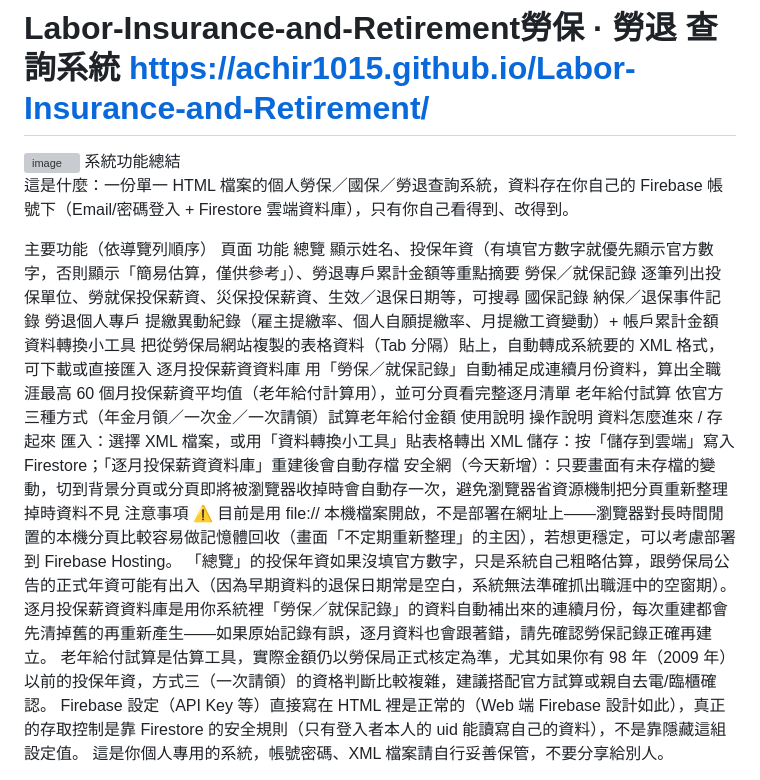
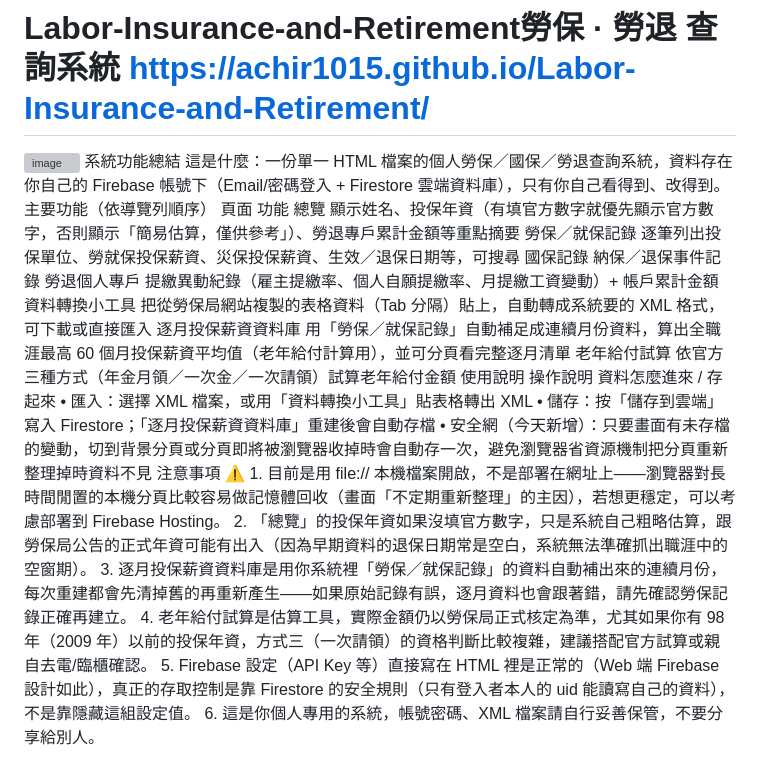
Before and after one commit to achir1015/Labor-Insurance-and-Retirement, a Markdown page: README.md, the part around the change. GitHub-like rendering; grey boxes are pictures that could not be loaded.

Commit message:
Revise README for better clarity and structure
Updated the README to improve clarity and organization of the system features and usage instructions.

```diff
--- a/README.md
+++ b/README.md
@@ -1,9 +1,7 @@
 # Labor-Insurance-and-Retirement勞保 · 勞退 查詢系統 https://achir1015.github.io/Labor-Insurance-and-Retirement/
 <img width="1857" height="928" alt="image" src="https://github.com/user-attachments/assets/9e033b63-22ed-4327-9c17-810839415990" />
 系統功能總結
-
 這是什麼：一份單一 HTML 檔案的個人勞保／國保／勞退查詢系統，資料存在你自己的 Firebase 帳號下（Email/密碼登入 + Firestore 雲端資料庫），只有你自己看得到、改得到。
-
 主要功能（依導覽列順序）
 頁面	功能
 總覽	顯示姓名、投保年資（有填官方數字就優先顯示官方數字，否則顯示「簡易估算，僅供參考」）、勞退專戶累計金額等重點摘要
@@ -15,13 +13,13 @@
 老年給付試算	依官方三種方式（年金月領／一次金／一次請領）試算老年給付金額
 使用說明	操作說明
 資料怎麼進來 / 存起來
-匯入：選擇 XML 檔案，或用「資料轉換小工具」貼表格轉出 XML
-儲存：按「儲存到雲端」寫入 Firestore；「逐月投保薪資資料庫」重建後會自動存檔
-安全網（今天新增）：只要畫面有未存檔的變動，切到背景分頁或分頁即將被瀏覽器收掉時會自動存一次，避免瀏覽器省資源機制把分頁重新整理掉時資料不見
+•	匯入：選擇 XML 檔案，或用「資料轉換小工具」貼表格轉出 XML
+•	儲存：按「儲存到雲端」寫入 Firestore；「逐月投保薪資資料庫」重建後會自動存檔
+•	安全網（今天新增）：只要畫面有未存檔的變動，切到背景分頁或分頁即將被瀏覽器收掉時會自動存一次，避免瀏覽器省資源機制把分頁重新整理掉時資料不見
 注意事項 ⚠️
-目前是用 file:// 本機檔案開啟，不是部署在網址上——瀏覽器對長時間閒置的本機分頁比較容易做記憶體回收（畫面「不定期重新整理」的主因），若想更穩定，可以考慮部署到 Firebase Hosting。
-「總覽」的投保年資如果沒填官方數字，只是系統自己粗略估算，跟勞保局公告的正式年資可能有出入（因為早期資料的退保日期常是空白，系統無法準確抓出職涯中的空窗期）。
-逐月投保薪資資料庫是用你系統裡「勞保／就保記錄」的資料自動補出來的連續月份，每次重建都會先清掉舊的再重新產生——如果原始記錄有誤，逐月資料也會跟著錯，請先確認勞保記錄正確再建立。
-老年給付試算是估算工具，實際金額仍以勞保局正式核定為準，尤其如果你有 98 年（2009 年）以前的投保年資，方式三（一次請領）的資格判斷比較複雜，建議搭配官方試算或親自去電/臨櫃確認。
-Firebase 設定（API Key 等）直接寫在 HTML 裡是正常的（Web 端 Firebase 設計如此），真正的存取控制是靠 Firestore 的安全規則（只有登入者本人的 uid 能讀寫自己的資料），不是靠隱藏這組設定值。
-這是你個人專用的系統，帳號密碼、XML 檔案請自行妥善保管，不要分享給別人。
+1.	目前是用 file:// 本機檔案開啟，不是部署在網址上——瀏覽器對長時間閒置的本機分頁比較容易做記憶體回收（畫面「不定期重新整理」的主因），若想更穩定，可以考慮部署到 Firebase Hosting。
+2.	「總覽」的投保年資如果沒填官方數字，只是系統自己粗略估算，跟勞保局公告的正式年資可能有出入（因為早期資料的退保日期常是空白，系統無法準確抓出職涯中的空窗期）。
+3.	逐月投保薪資資料庫是用你系統裡「勞保／就保記錄」的資料自動補出來的連續月份，每次重建都會先清掉舊的再重新產生——如果原始記錄有誤，逐月資料也會跟著錯，請先確認勞保記錄正確再建立。
+4.	老年給付試算是估算工具，實際金額仍以勞保局正式核定為準，尤其如果你有 98 年（2009 年）以前的投保年資，方式三（一次請領）的資格判斷比較複雜，建議搭配官方試算或親自去電/臨櫃確認。
+5.	Firebase 設定（API Key 等）直接寫在 HTML 裡是正常的（Web 端 Firebase 設計如此），真正的存取控制是靠 Firestore 的安全規則（只有登入者本人的 uid 能讀寫自己的資料），不是靠隱藏這組設定值。
+6.	這是你個人專用的系統，帳號密碼、XML 檔案請自行妥善保管，不要分享給別人。
```
